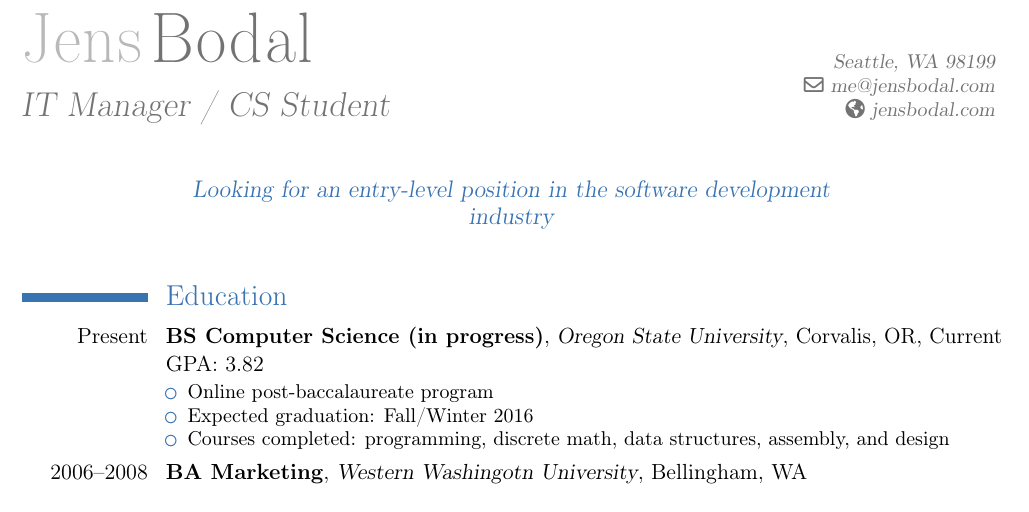
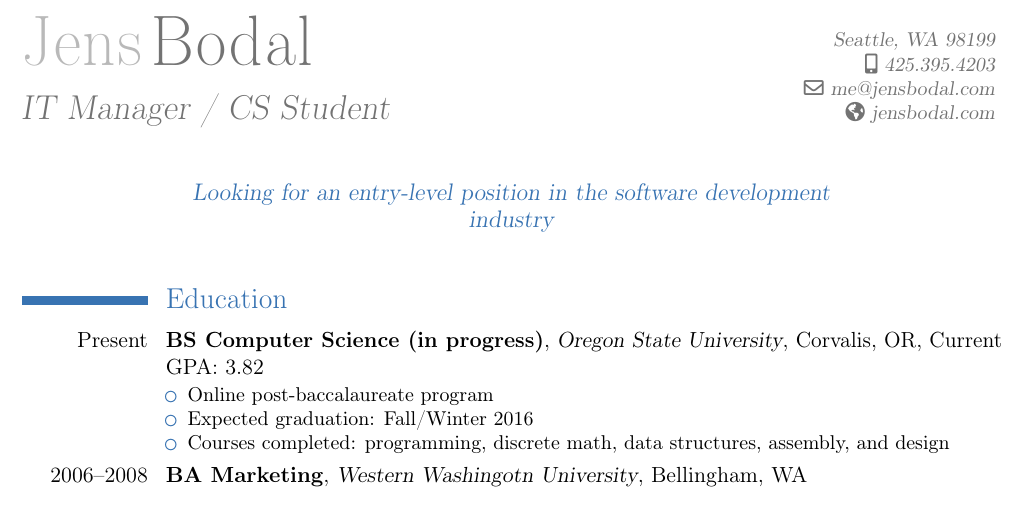
Before and after one commit to jensbodal/cv, a LaTeX CV (cv.bodalj.tex): part of the page, cut so that both start at the same text. Compiled offline with pdfLaTeX.

Commit message:
Changes from papeeria

```diff
--- a/cv.bodalj.tex
+++ b/cv.bodalj.tex
@@ -8,6 +8,7 @@
 \firstname{Jens}
 \lastname{Bodal}
 \title{IT Manager / CS Student}
+\mobile{425.395.4203}
 \address{}{Seattle, WA 98199}
 \email{me@jensbodal.com}
 \homepage{jensbodal.com}
```
